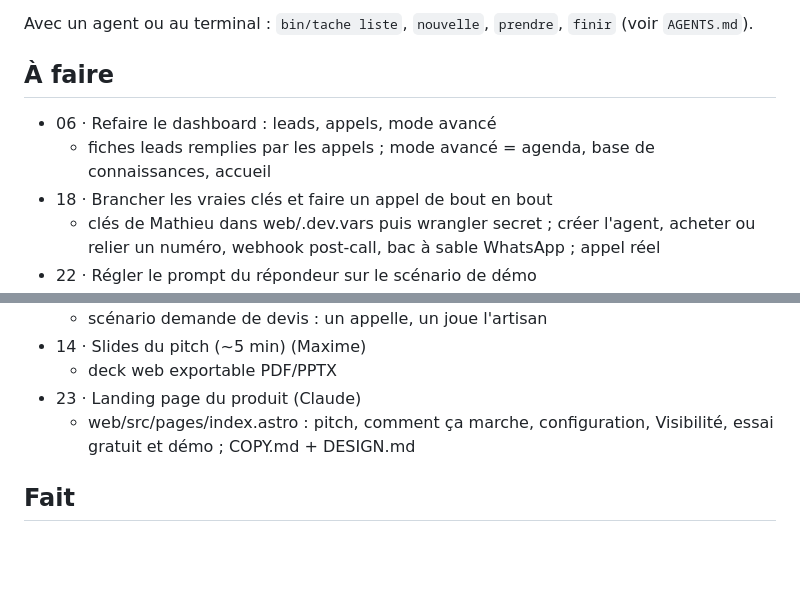
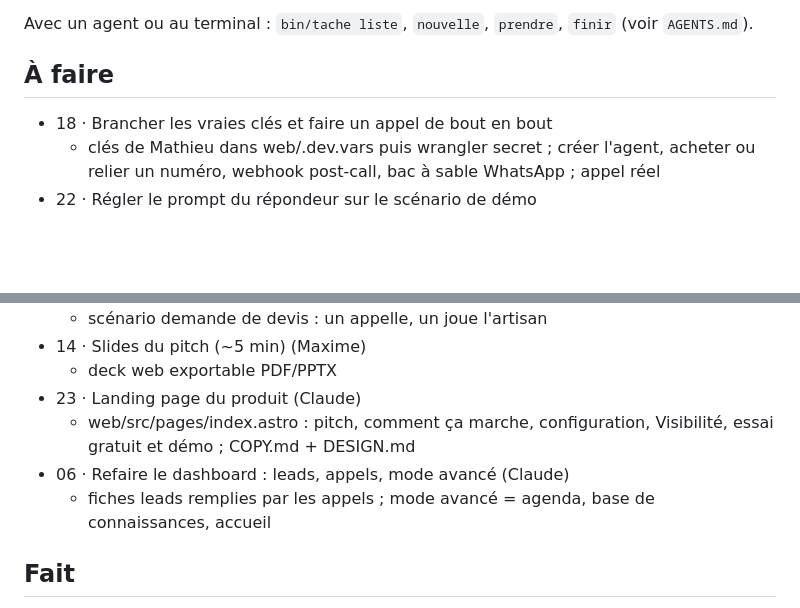
Before and after one commit to eliorpom-cmd/hack-day-annecy, a Markdown page: TACHES.md, 2 parts joined by grey strips. GitHub-like rendering; blank space fills up the shorter version.

Commit message:
task 06: taken by Claude

```diff
--- a/TACHES.md
+++ b/TACHES.md
@@ -8,8 +8,6 @@ Avec un agent ou au terminal : `bin/tache liste`, `nouvelle`, `prendre`, `finir`
 
 ## À faire
 
-- 06 · Refaire le dashboard : leads, appels, mode avancé
-  - fiches leads remplies par les appels ; mode avancé = agenda, base de connaissances, accueil
 - 18 · Brancher les vraies clés et faire un appel de bout en bout
   - clés de Mathieu dans web/.dev.vars puis wrangler secret ; créer l'agent, acheter ou relier un numéro, webhook post-call, bac à sable WhatsApp ; appel réel
 - 22 · Régler le prompt du répondeur sur le scénario de démo
@@ -35,6 +33,8 @@ Avec un agent ou au terminal : `bin/tache liste`, `nouvelle`, `prendre`, `finir`
   - deck web exportable PDF/PPTX
 - 23 · Landing page du produit (Claude)
   - web/src/pages/index.astro : pitch, comment ça marche, configuration, Visibilité, essai gratuit et démo ; COPY.md + DESIGN.md
+- 06 · Refaire le dashboard : leads, appels, mode avancé (Claude)
+  - fiches leads remplies par les appels ; mode avancé = agenda, base de connaissances, accueil
 
 ## Fait
 
```
